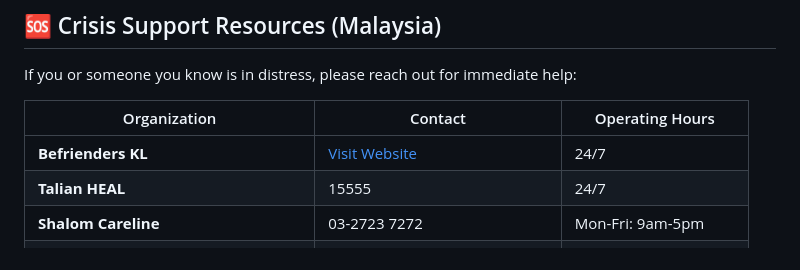
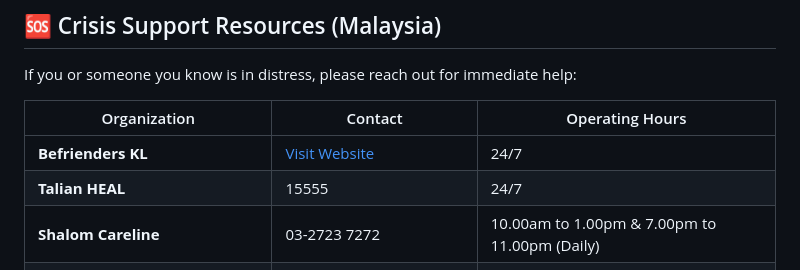
Before and after one commit to juinnsheng/abnpsychchatbot, a Markdown page: README.md, the part around the change. GitHub-like rendering.

```diff
--- a/README.md
+++ b/README.md
@@ -49,7 +49,7 @@ If you or someone you know is in distress, please reach out for immediate help:
 |--------------|---------|-----------------|
 | **Befrienders KL** | [Visit Website](https://www.befrienders.org.my/) | 24/7 |
 | **Talian HEAL** | 15555 | 24/7 |
-| **Shalom Careline** | 03-2723 7272 | Mon-Fri: 9am-5pm |
+| **Shalom Careline** | 03-2723 7272 |  10.00am to 1.00pm & 7.00pm to 11.00pm (Daily)  |
 | **Mitra Line (Thang Hsiang Temple)** | 03-7981 5301 / 03-7981 5300 | Daily: 7pm-10pm |
 | **Lifeline Association Malaysia** | 03-4265 7995 | Mon-Fri: 7:30pm-10pm<br>Sun: 2pm-5pm |
 | **Buddhist Gem Fellowship (BGF)** | 011-5994 4384 / 011-2528 9610 | Mon-Fri: 7pm-10pm |
```
